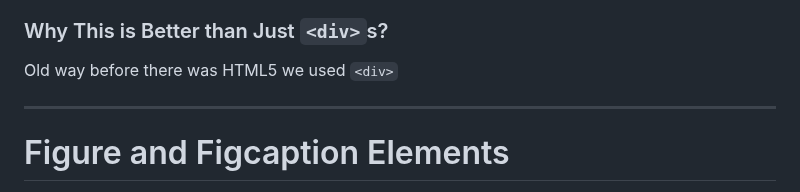
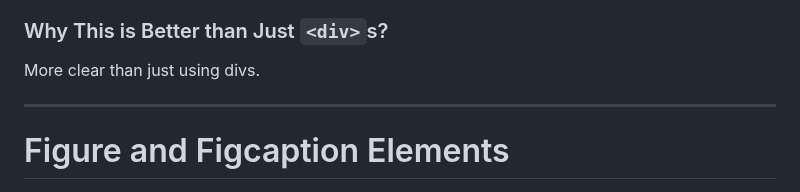
Before and after one commit to mbalimade-it/html-projects, a Markdown page: 08_news_website/learning_material/theory.md, the part around one of its changes. Rendered like a GitHub page.

```diff
--- a/08_news_website/learning_material/theory.md
+++ b/08_news_website/learning_material/theory.md
@@ -91,7 +91,7 @@ Semantic HTML makes your code easier to read, improves **SEO**, and helps **scre
 
 ### Why This is Better than Just `<div>`s?
 
-Old way before there was HTML5 we used `<div>`
+More clear than just using divs.
 
 ---
 
```
Also changed, not shown: other parts of 08_news_website/learning_material/theory.md (+4 -4 lines).
